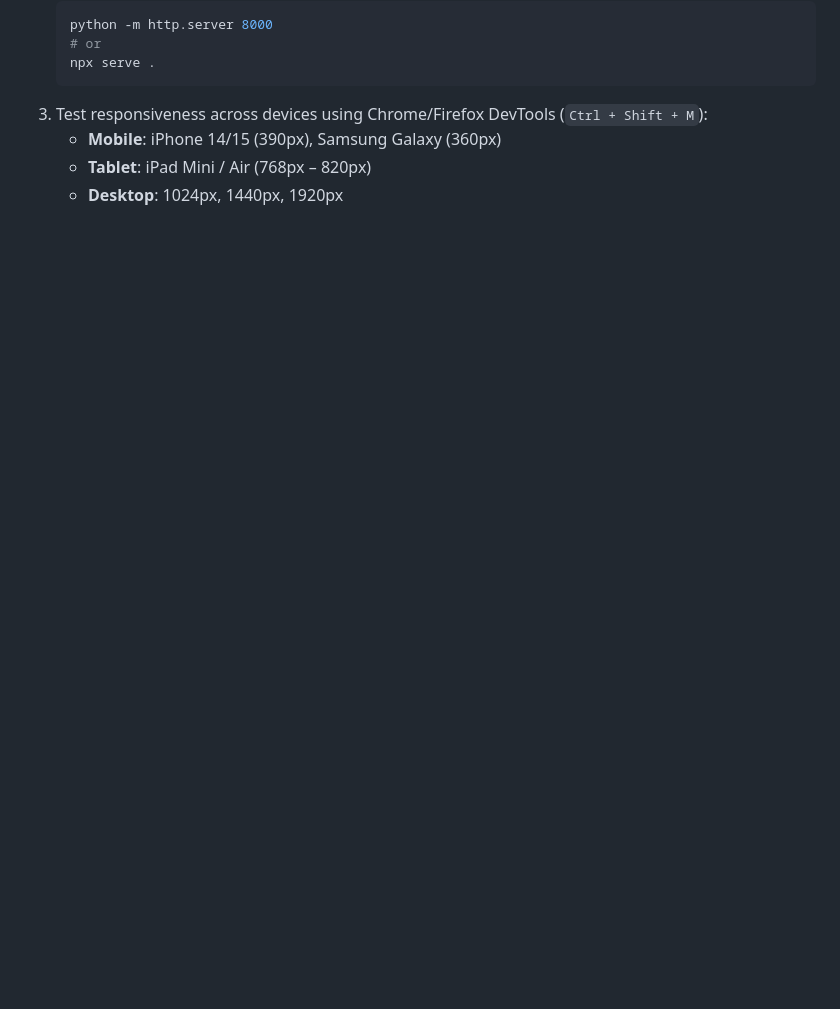
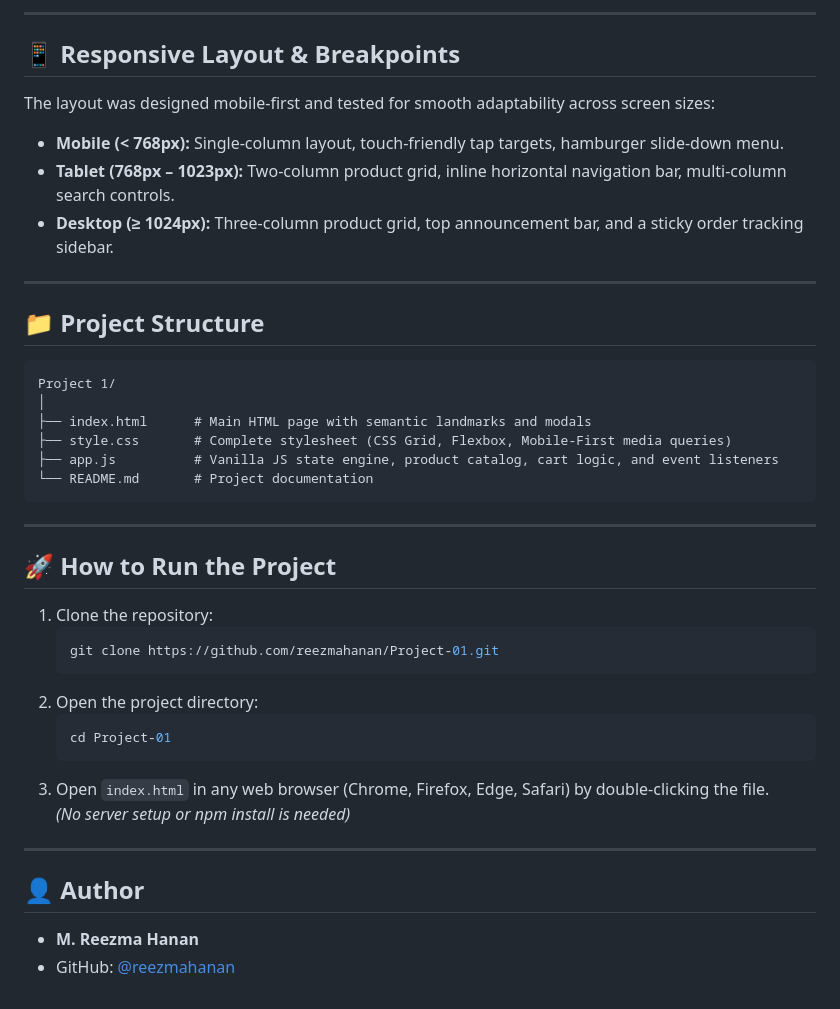
Before and after one commit to reezmahanan/Project-01, a Markdown page: README.md, the part around one of its changes. Rendered like a GitHub page; blank space fills up the shorter version.

````diff
--- a/README.md
+++ b/README.md
@@ -61,9 +58,39 @@ An ultra-modern, production-grade luxury fashion & lifestyle e-commerce storefro
+---
+
+## 📱 Responsive Layout & Breakpoints
+The layout was designed mobile-first and tested for smooth adaptability across screen sizes:
+- **Mobile (< 768px):** Single-column layout, touch-friendly tap targets, hamburger slide-down menu.
+- **Tablet (768px – 1023px):** Two-column product grid, inline horizontal navigation bar, multi-column search controls.
+- **Desktop (≥ 1024px):** Three-column product grid, top announcement bar, and a sticky order tracking sidebar.
+
+---
+
+## 📁 Project Structure
+```text
+Project 1/
+│
+├── index.html      # Main HTML page with semantic landmarks and modals
+├── style.css       # Complete stylesheet (CSS Grid, Flexbox, Mobile-First media queries)
+├── app.js          # Vanilla JS state engine, product catalog, cart logic, and event listeners
+└── README.md       # Project documentation
+```
+
+---
+
+## 🚀 How to Run the Project
+1. Clone the repository:
    ```bash
-   python -m http.server 8000
-   # or
-   npx serve .
+   git clone https://github.com/reezmahanan/Project-01.git
    ```
-3. Test responsiveness across devices using Chrome/Firefox DevTools (`Ctrl + Shift + M`):
-   - **Mobile**: iPhone 14/15 (390px), Samsung Galaxy (360px)
-   - **Tablet**: iPad Mini / Air (768px – 820px)
-   - **Desktop**: 1024px, 1440px, 1920px
+2. Open the project directory:
+   ```bash
+   cd Project-01
+   ```
+3. Open `index.html` in any web browser (Chrome, Firefox, Edge, Safari) by double-clicking the file.
+   *(No server setup or npm install is needed)*
+
+---
+
+## 👤 Author
+- **M. Reezma Hanan**
+- GitHub: [@reezmahanan](https://github.com/reezmahanan)
````
Also changed, not shown: other parts of README.md (+45 -48 lines).
